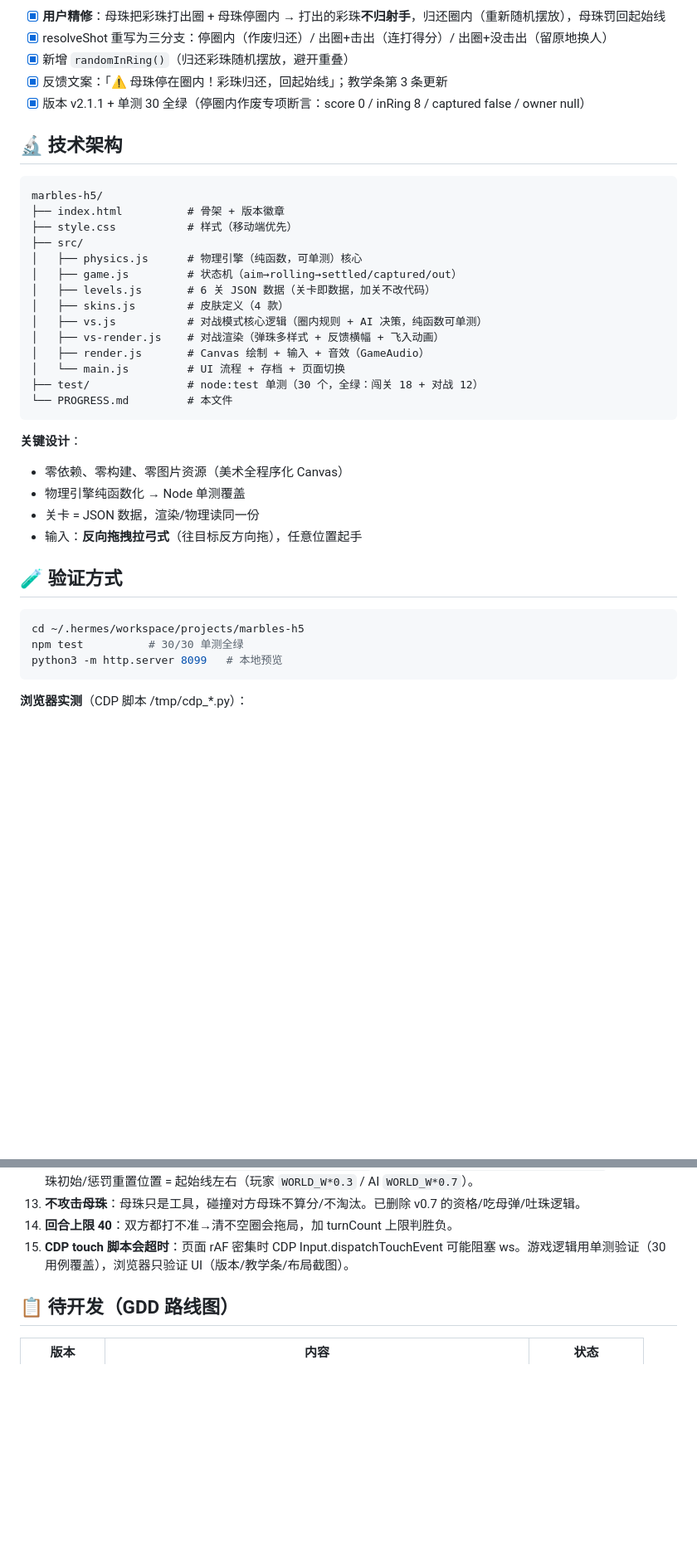
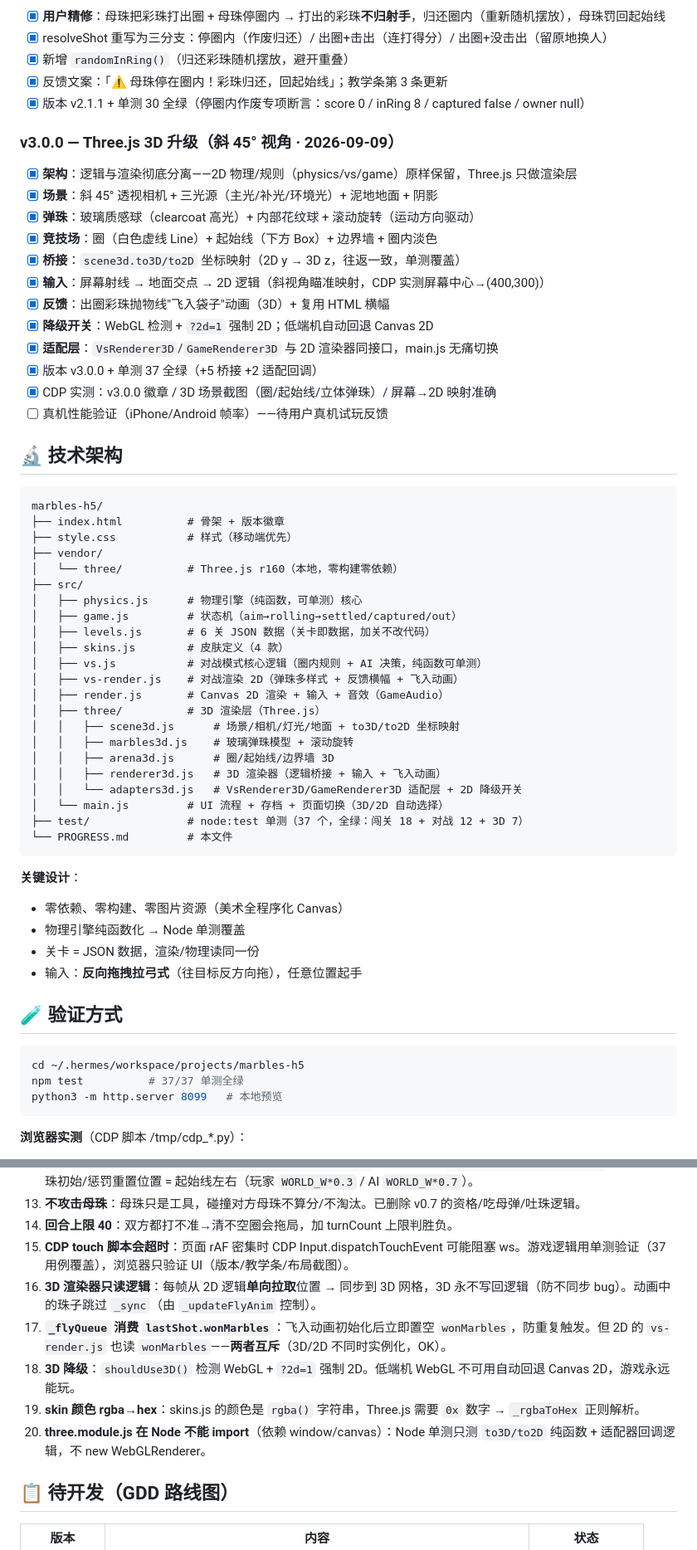
Before and after one commit to jackwude/marbles-h5, a Markdown page: PROGRESS.md, 2 parts joined by grey strips. Shown at 83% size. Drawn GitHub-style; blank space fills up the shorter version.

Commit message:
docs: v3.0.0 3D upgrade progress + pitfalls + architecture

````diff
--- a/PROGRESS.md
+++ b/PROGRESS.md
@@ -129,22 +129,44 @@
 - [x] 反馈文案：「⚠️ 母珠停在圈内！彩珠归还，回起始线」；教学条第 3 条更新
 - [x] 版本 v2.1.1 + 单测 30 全绿（停圈内作废专项断言：score 0 / inRing 8 / captured false / owner null）
 
+### v3.0.0 — Three.js 3D 升级（斜 45° 视角 · 2026-09-09）
+- [x] **架构**：逻辑与渲染彻底分离——2D 物理/规则（physics/vs/game）原样保留，Three.js 只做渲染层
+- [x] **场景**：斜 45° 透视相机 + 三光源（主光/补光/环境光）+ 泥地地面 + 阴影
+- [x] **弹珠**：玻璃质感球（clearcoat 高光）+ 内部花纹球 + 滚动旋转（运动方向驱动）
+- [x] **竞技场**：圈（白色虚线 Line）+ 起始线（下方 Box）+ 边界墙 + 圈内淡色
+- [x] **桥接**：`scene3d.to3D/to2D` 坐标映射（2D y → 3D z，往返一致，单测覆盖）
+- [x] **输入**：屏幕射线 → 地面交点 → 2D 逻辑（斜视角瞄准映射，CDP 实测屏幕中心→(400,300)）
+- [x] **反馈**：出圈彩珠抛物线"飞入袋子"动画（3D）+ 复用 HTML 横幅
+- [x] **降级开关**：WebGL 检测 + `?2d=1` 强制 2D；低端机自动回退 Canvas 2D
+- [x] **适配层**：`VsRenderer3D`/`GameRenderer3D` 与 2D 渲染器同接口，main.js 无痛切换
+- [x] 版本 v3.0.0 + 单测 37 全绿（+5 桥接 +2 适配回调）
+- [x] CDP 实测：v3.0.0 徽章 / 3D 场景截图（圈/起始线/立体弹珠）/ 屏幕→2D 映射准确
+- [ ] 真机性能验证（iPhone/Android 帧率）——待用户真机试玩反馈
+
 ## 🔬 技术架构
 
 ```
 marbles-h5/
 ├── index.html          # 骨架 + 版本徽章
 ├── style.css           # 样式（移动端优先）
+├── vendor/
+│   └── three/          # Three.js r160（本地，零构建零依赖）
 ├── src/
 │   ├── physics.js      # 物理引擎（纯函数，可单测）核心
 │   ├── game.js         # 状态机（aim→rolling→settled/captured/out）
 │   ├── levels.js       # 6 关 JSON 数据（关卡即数据，加关不改代码）
 │   ├── skins.js        # 皮肤定义（4 款）
 │   ├── vs.js           # 对战模式核心逻辑（圈内规则 + AI 决策，纯函数可单测）
-│   ├── vs-render.js    # 对战渲染（弹珠多样式 + 反馈横幅 + 飞入动画）
-│   ├── render.js       # Canvas 绘制 + 输入 + 音效（GameAudio）
-│   └── main.js         # UI 流程 + 存档 + 页面切换
-├── test/               # node:test 单测（30 个，全绿：闯关 18 + 对战 12）
+│   ├── vs-render.js    # 对战渲染 2D（弹珠多样式 + 反馈横幅 + 飞入动画）
+│   ├── render.js       # Canvas 2D 渲染 + 输入 + 音效（GameAudio）
+│   ├── three/          # 3D 渲染层（Three.js）
+│   │   ├── scene3d.js      # 场景/相机/灯光/地面 + to3D/to2D 坐标映射
+│   │   ├── marbles3d.js    # 玻璃弹珠模型 + 滚动旋转
+│   │   ├── arena3d.js      # 圈/起始线/边界墙 3D
+│   │   ├── renderer3d.js   # 3D 渲染器（逻辑桥接 + 输入 + 飞入动画）
+│   │   └── adapters3d.js   # VsRenderer3D/GameRenderer3D 适配层 + 2D 降级开关
+│   └── main.js         # UI 流程 + 存档 + 页面切换（3D/2D 自动选择）
+├── test/               # node:test 单测（37 个，全绿：闯关 18 + 对战 12 + 3D 7）
 └── PROGRESS.md         # 本文件
 ```
 
@@ -158,7 +180,7 @@ marbles-h5/
 
 ```bash
 cd ~/.hermes/workspace/projects/marbles-h5
-npm test          # 30/30 单测全绿
+npm test          # 37/37 单测全绿
 python3 -m http.server 8099   # 本地预览
 ```
 
@@ -193,7 +215,12 @@ npx wrangler pages deploy . --project-name marbles --branch main --commit-dirty=
 12. **布局坐标**（v2.1）：起始线 `START_LINE.y = WORLD_H - 90`（下方），圈 `RING.cy = WORLD_H * 0.38`（偏上）。母珠初始/惩罚重置位置 = 起始线左右（玩家 `WORLD_W*0.3` / AI `WORLD_W*0.7`）。
 13. **不攻击母珠**：母珠只是工具，碰撞对方母珠不算分/不淘汰。已删除 v0.7 的资格/吃母弹/吐珠逻辑。
 14. **回合上限 40**：双方都打不准→清不空圈会拖局，加 turnCount 上限判胜负。
-15. **CDP touch 脚本会超时**：页面 rAF 密集时 CDP Input.dispatchTouchEvent 可能阻塞 ws。游戏逻辑用单测验证（30 用例覆盖），浏览器只验证 UI（版本/教学条/布局截图）。
+15. **CDP touch 脚本会超时**：页面 rAF 密集时 CDP Input.dispatchTouchEvent 可能阻塞 ws。游戏逻辑用单测验证（37 用例覆盖），浏览器只验证 UI（版本/教学条/布局截图）。
+16. **3D 渲染器只读逻辑**：每帧从 2D 逻辑**单向拉取**位置 → 同步到 3D 网格，3D 永不写回逻辑（防不同步 bug）。动画中的珠子跳过 `_sync`（由 `_updateFlyAnim` 控制）。
+17. **`_flyQueue` 消费 `lastShot.wonMarbles`**：飞入动画初始化后立即置空 `wonMarbles`，防重复触发。但 2D 的 `vs-render.js` 也读 `wonMarbles`——**两者互斥**（3D/2D 不同时实例化，OK）。
+18. **3D 降级**：`shouldUse3D()` 检测 WebGL + `?2d=1` 强制 2D。低端机 WebGL 不可用自动回退 Canvas 2D，游戏永远能玩。
+19. **skin 颜色 rgba→hex**：skins.js 的颜色是 `rgba()` 字符串，Three.js 需要 `0x` 数字 → `_rgbaToHex` 正则解析。
+20. **three.module.js 在 Node 不能 import**（依赖 window/canvas）：Node 单测只测 `to3D/to2D` 纯函数 + 适配器回调逻辑，不 new WebGLRenderer。
 
 ## 📋 待开发（GDD 路线图）
 
````
Also changed, not shown: other parts of PROGRESS.md (+8 -1 lines).
